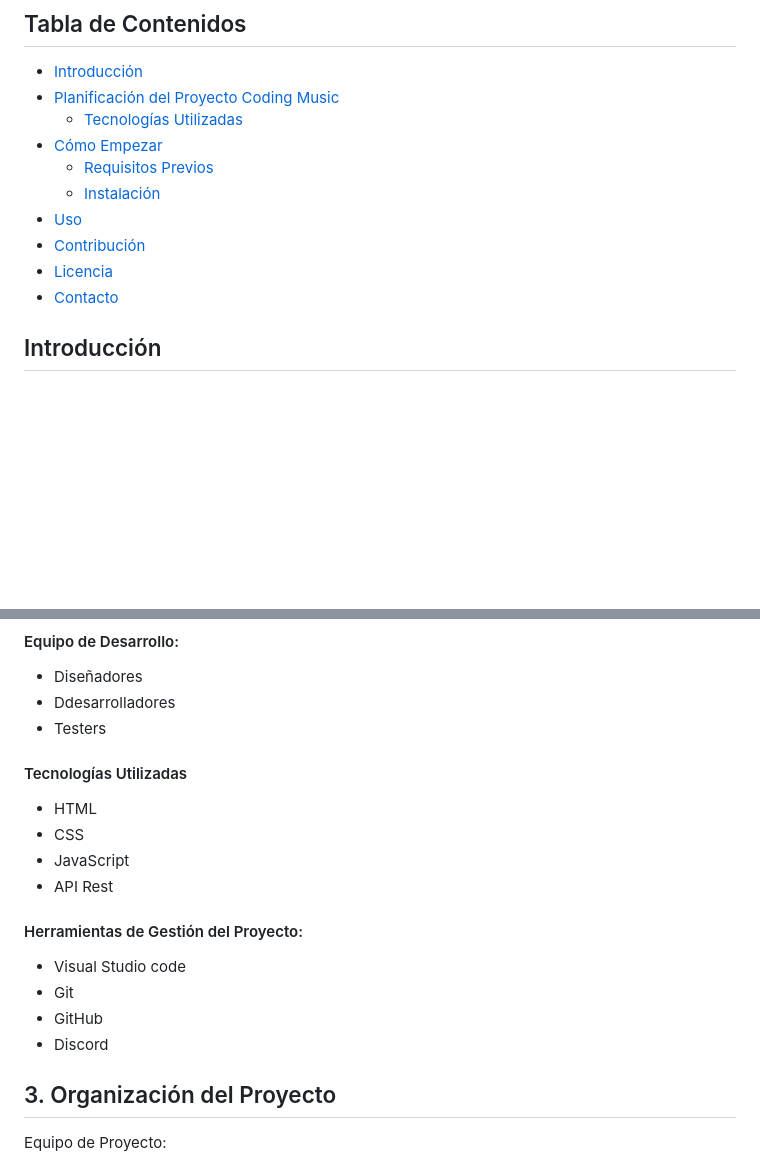
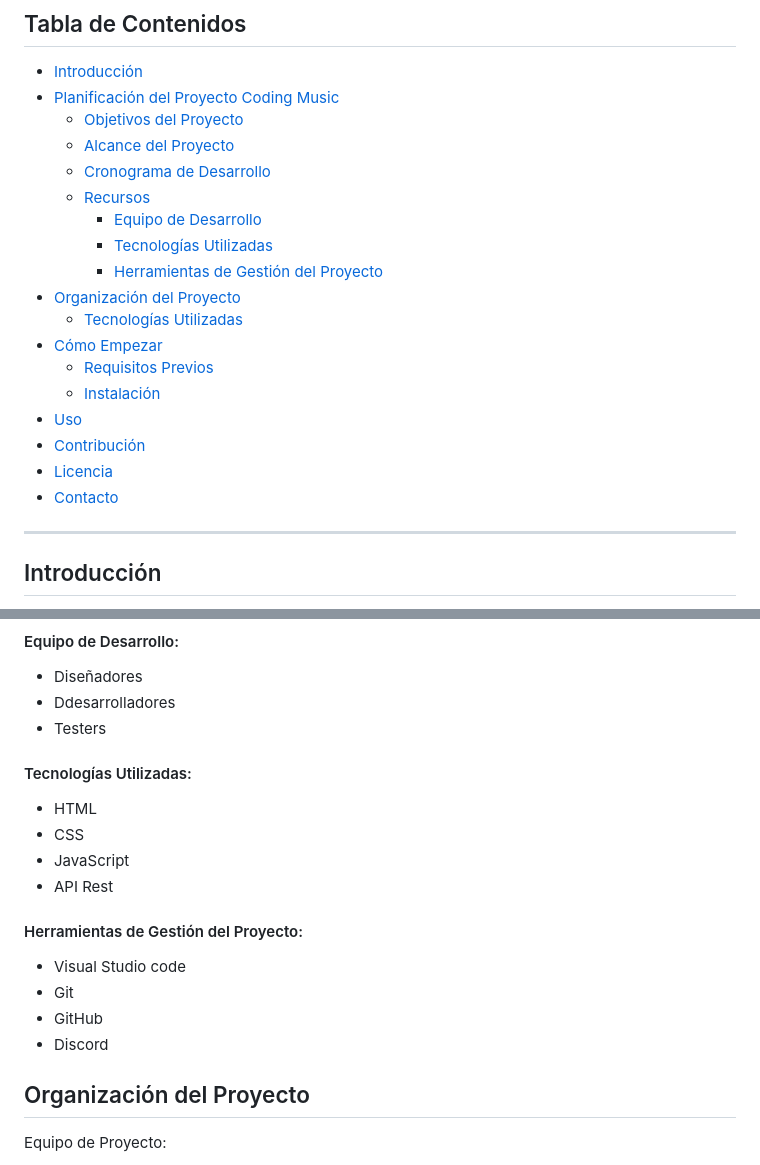
Before and after one commit to gtiralongo/coding-music.github.io, a Markdown page: README.md, 2 parts joined by grey strips. Rendered like a GitHub page; blank space fills up the shorter version.

```diff
--- a/README.md
+++ b/README.md
@@ -8,6 +8,14 @@ El proyecto consta de poder realizar busquedas en un servidor de musica por medi
 
 - [Introducción](#Introducción)
 - [Planificación del Proyecto Coding Music](#Planificación_del_Proyecto_Coding_Music)
+  - [Objetivos del Proyecto](#Objetivos_del_Proyecto)
+  - [Alcance del Proyecto](#Alcance_del_Proyecto)
+  - [Cronograma de Desarrollo](#Cronograma_de_Desarrollo)
+  - [Recursos](#Recursos)
+    - [Equipo de Desarrollo](#Equipo_de_Desarrollo)
+    - [Tecnologías Utilizadas](#Tecnologías_Utilizadas)
+    - [Herramientas de Gestión del Proyecto](#Herramientas_de_Gestión_del_Proyecto)
+- [Organización del Proyecto](#Organización_del_Proyecto)
   - [Tecnologías Utilizadas](#tecnologías-utilizadas)
 - [Cómo Empezar](#cómo-empezar)
   - [Requisitos Previos](#requisitos-previos)
@@ -17,6 +25,7 @@ El proyecto consta de poder realizar busquedas en un servidor de musica por medi
 - [Licencia](#licencia)
 - [Contacto](#contacto)
 
+***
 
 ## Introducción
 El presente documento tiene como objetivo proporcionar una visión general de la planificación, organización y enfoque de desarrollo para el proyecto "Coding Music" el cual es una pagina web de busqueda de artistas y canciones y tiene como objetivo proporcionar a los usuarios una experiencia de entretenimiento y disfrute musical e informacion de artistas.
@@ -47,7 +56,8 @@ Pruebas y Optimización: primera y segunda semana de octubre de 2023.
 - Diseñadores
 - Ddesarrolladores
 - Testers
-#### Tecnologías Utilizadas
+
+#### Tecnologías Utilizadas:
 - HTML
 - CSS
 - JavaScript
@@ -58,7 +68,7 @@ Pruebas y Optimización: primera y segunda semana de octubre de 2023.
 - GitHub
 - Discord
 
-## 3. Organización del Proyecto
+## Organización del Proyecto
 Equipo de Proyecto:
 
 Líder del Proyecto y Desarrollador Front-End: Gustavo Tiralongo y Gabriel Martinez.
```
